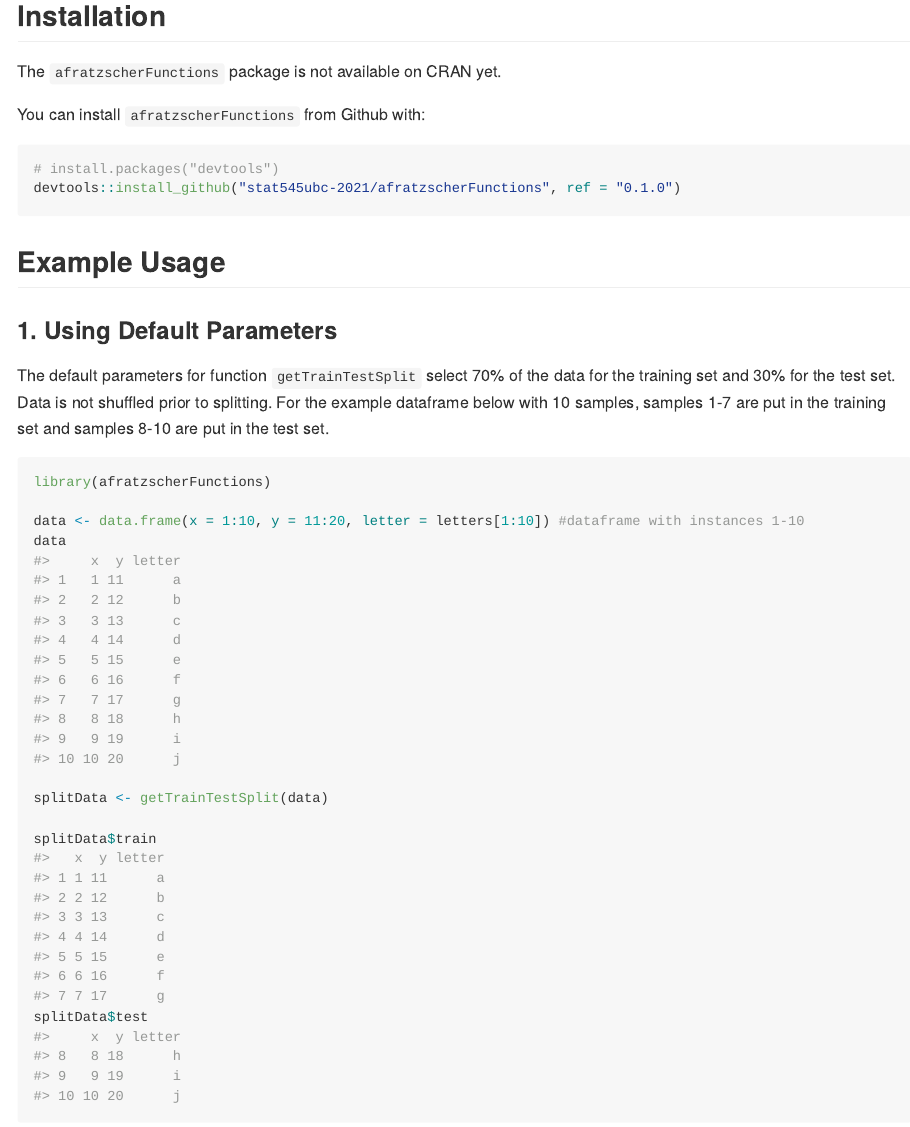
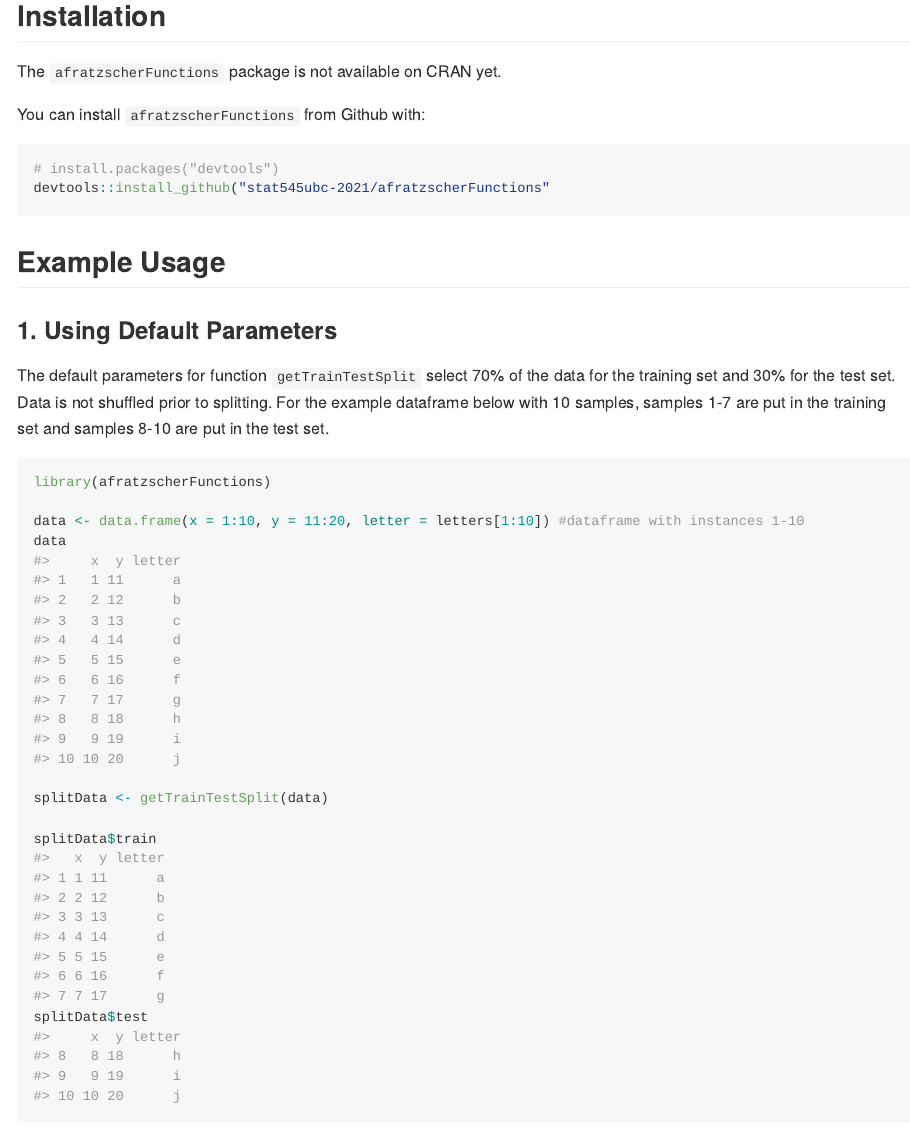
Before and after one commit to stat545ubc-2021/afratzscherFunctions, an R Markdown document (README.Rmd): the page in a window 1100 px wide, from 190 px down. The pictures show the output file README.md that the author committed with the source, drawn offline in the style of GitHub; long lines of code are wrapped.

Commit message:
removed version from installation (led to issues)

````diff
--- a/README.Rmd
+++ b/README.Rmd
@@ -26,7 +26,7 @@ The `afratzscherFunctions` package is not available on CRAN yet.
 You can install `afratzscherFunctions` from Github with:
 ``` r
 # install.packages("devtools")
-devtools::install_github("stat545ubc-2021/afratzscherFunctions", ref = "0.1.0")
+devtools::install_github("stat545ubc-2021/afratzscherFunctions"
 ```
 
 ## Example Usage
````
Also changed, not shown: README.md.
